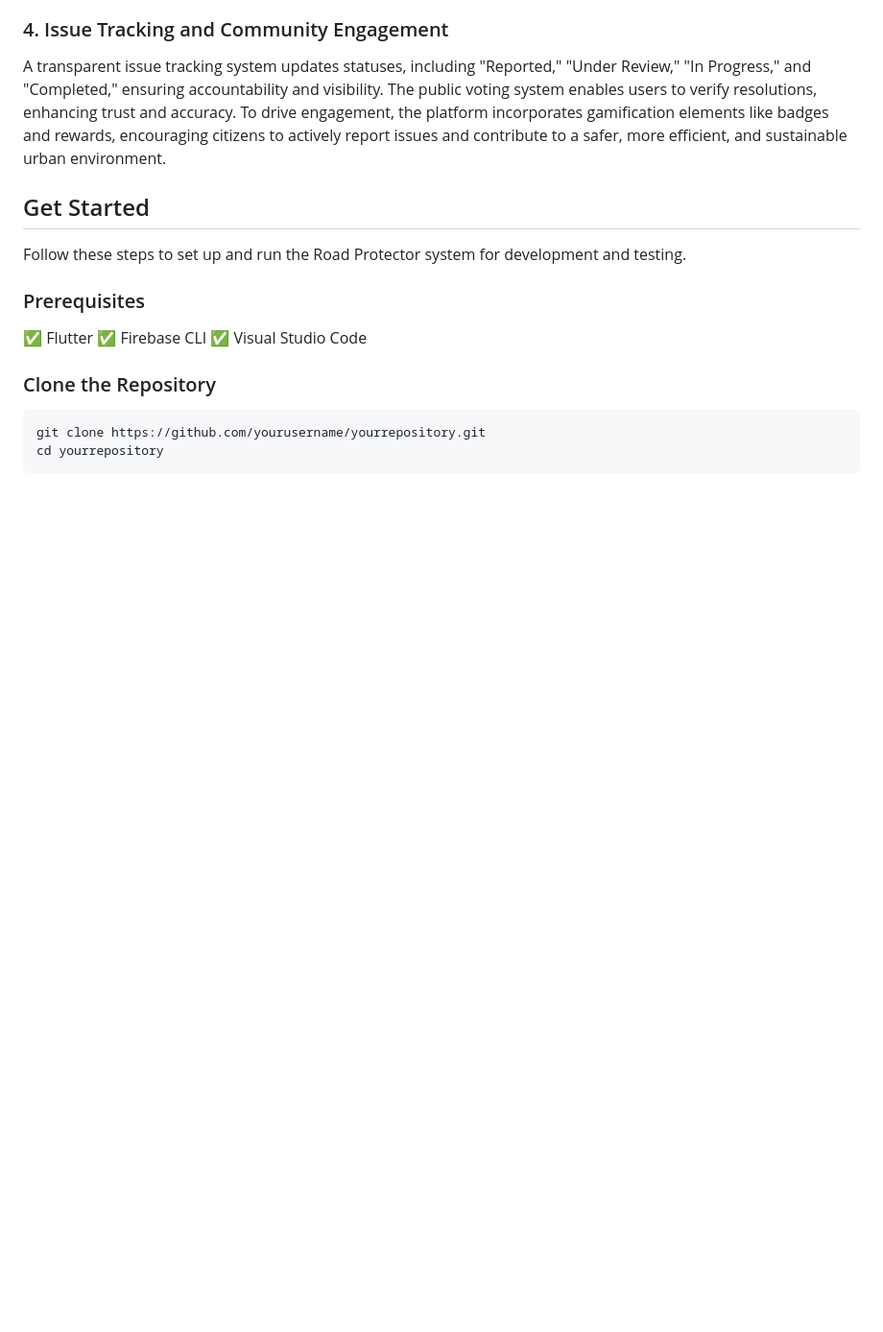
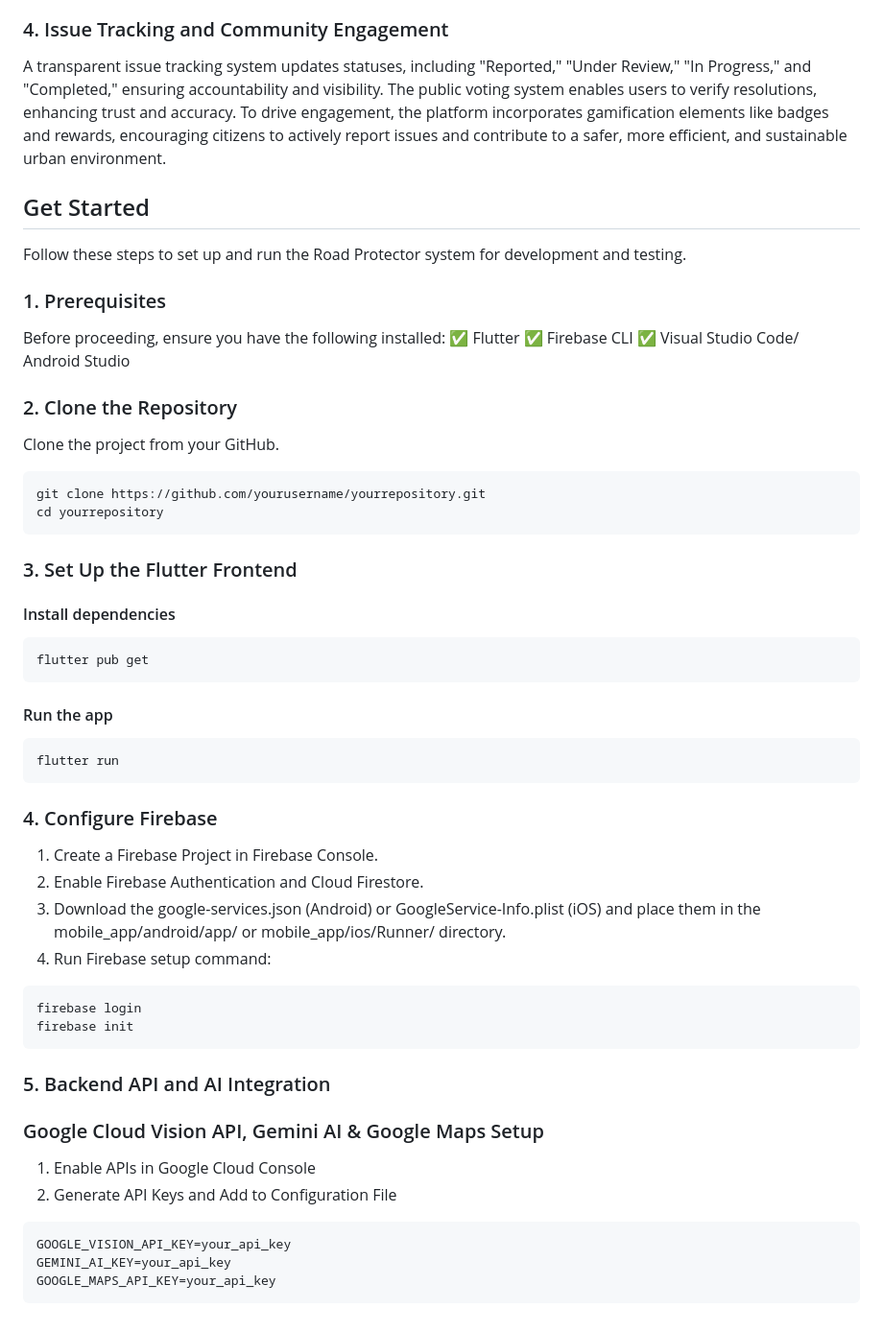
Before and after one commit to junhubdotcom/vhack_steadypunpipi, a Markdown page: README.md, the part around the change. Shown: that part at 96% size. GitHub-like rendering; blank space fills up the shorter version.

````diff
--- a/README.md
+++ b/README.md
@@ -19,13 +19,45 @@ A transparent issue tracking system updates statuses, including "Reported," "Und
 ## Get Started
 Follow these steps to set up and run the Road Protector system for development and testing.
 
-### Prerequisites
+### 1. Prerequisites
+Before proceeding, ensure you have the following installed:
 ✅ Flutter
 ✅ Firebase CLI
-✅ Visual Studio Code
+✅ Visual Studio Code/ Android Studio
 
-### Clone the Repository
+### 2. Clone the Repository
+Clone the project from your GitHub.
 ```
 git clone https://github.com/yourusername/yourrepository.git
 cd yourrepository
 ```
+
+### 3. Set Up the Flutter Frontend
+#### Install dependencies
+```
+flutter pub get
+```
+#### Run the app
+```
+flutter run
+```
+
+### 4. Configure Firebase
+1. Create a Firebase Project in Firebase Console.
+2. Enable Firebase Authentication and Cloud Firestore.
+3. Download the google-services.json (Android) or GoogleService-Info.plist (iOS) and place them in the mobile_app/android/app/ or mobile_app/ios/Runner/ directory.
+4. Run Firebase setup command:
+```
+firebase login
+firebase init
+```
+
+### 5. Backend API and AI Integration
+### Google Cloud Vision API, Gemini AI & Google Maps Setup
+1. Enable APIs in Google Cloud Console
+2. Generate API Keys and Add to Configuration File
+```
+GOOGLE_VISION_API_KEY=your_api_key
+GEMINI_AI_KEY=your_api_key
+GOOGLE_MAPS_API_KEY=your_api_key
+```
````
